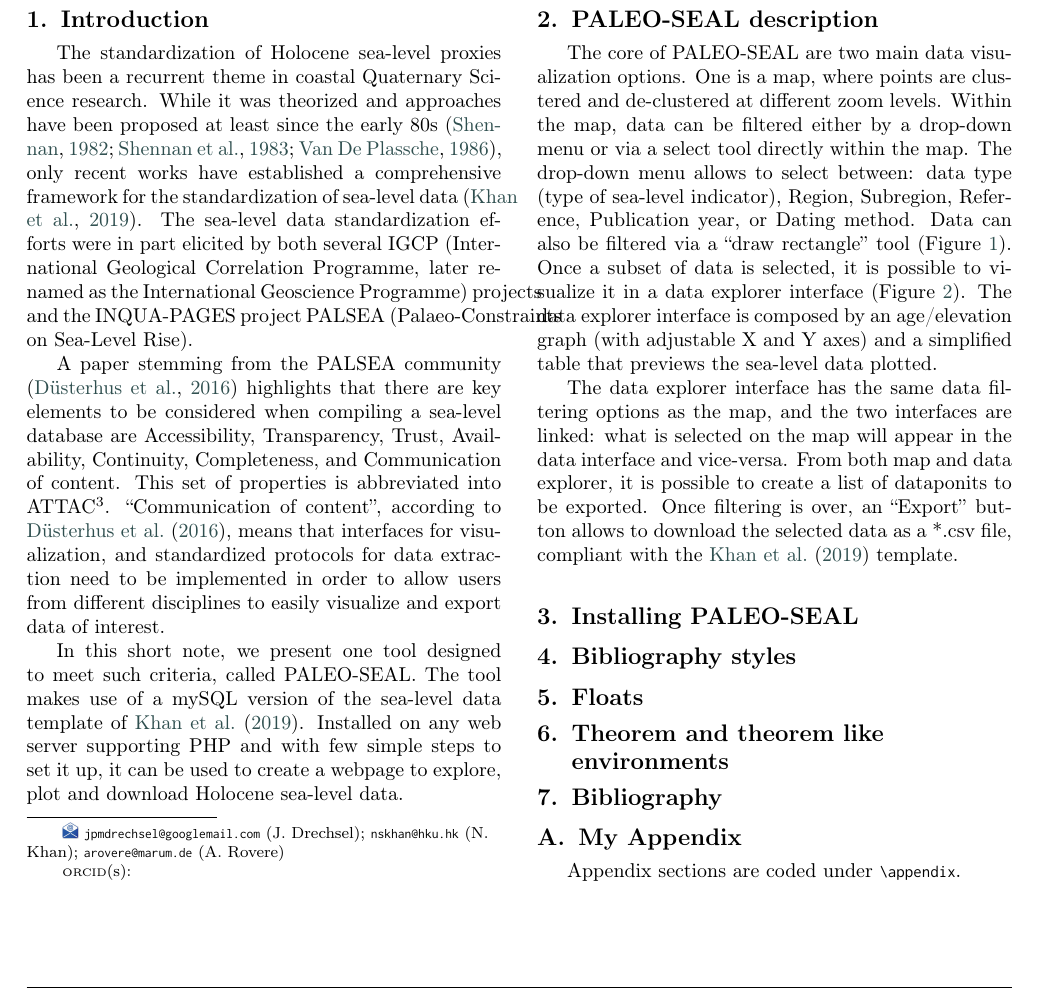
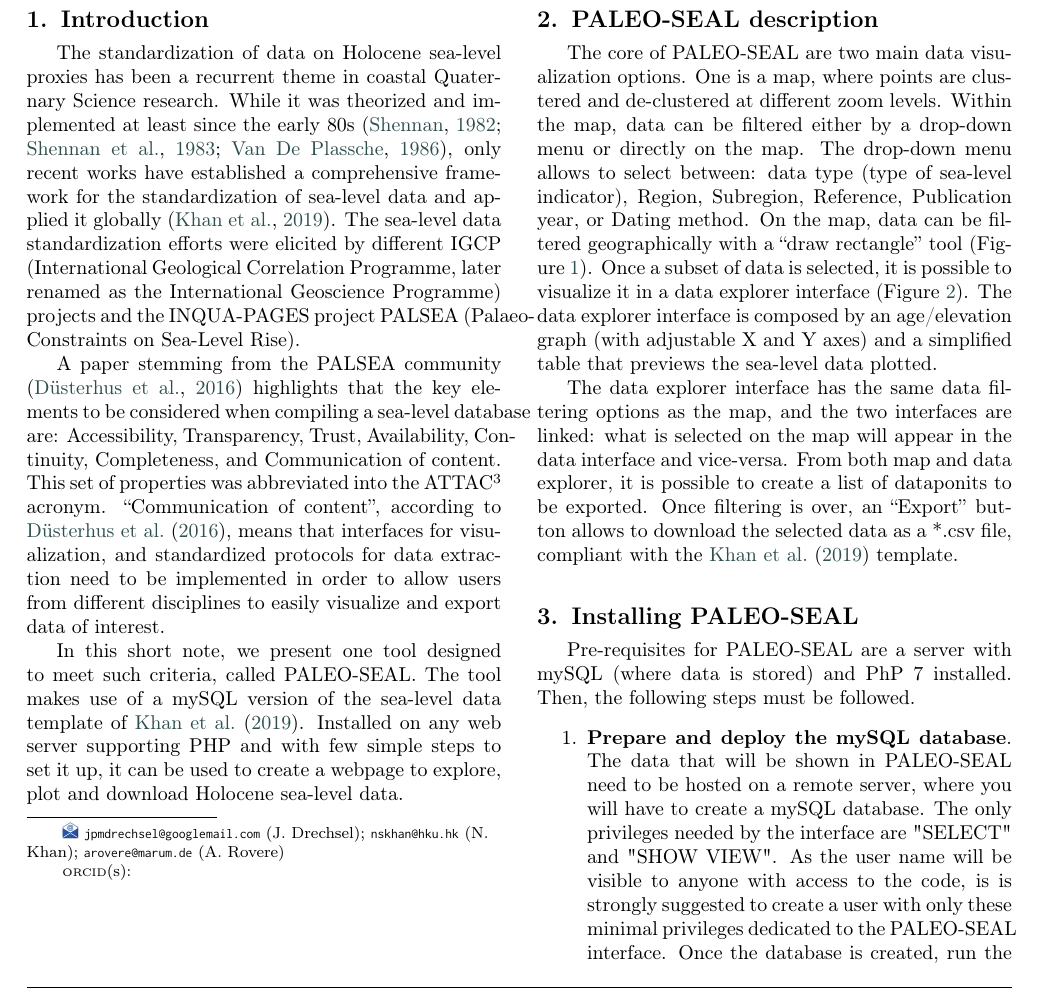
Before and after one commit to jDrechsel/PALEO-SEAL, a LaTeX paper (paper/els-cas-templates/cas-dc-template.tex): part of page 1 of 3, cut so that both start at the same text. Compiled offline with pdfLaTeX; a LaTeX package or settings file that is missing is left out.

Commit message:
updates to paper

```diff
--- a/paper/els-cas-templates/cas-dc-template.tex
+++ b/paper/els-cas-templates/cas-dc-template.tex
@@ -59,15 +59,15 @@ Sea-level databases \sep Visualization \sep Web interface \sep
 \maketitle
 
 \section{Introduction}
-The standardization of Holocene sea-level proxies has been a recurrent theme in coastal Quaternary Science research. While it was theorized and approaches have been proposed at least since the early 80s \citep{shennan1982,shennan1983,VanDePlassche1986}, only recent works have established a comprehensive framework for the standardization of sea-level data \citep{khan2019}. The sea-level data standardization efforts were in part elicited by both several IGCP (International Geological Correlation Programme, later renamed as the International Geoscience Programme) projects and the INQUA-PAGES project PALSEA (Palaeo-Constraints on Sea-Level Rise).
+The standardization of data on Holocene sea-level proxies has been a recurrent theme in coastal Quaternary Science research. While it was theorized and implemented at least since the early 80s \citep{shennan1982,shennan1983,VanDePlassche1986}, only recent works have established a comprehensive framework for the standardization of sea-level data and applied it globally \citep{khan2019}. The sea-level data standardization efforts were elicited by different IGCP (International Geological Correlation Programme, later renamed as the International Geoscience Programme) projects and the INQUA-PAGES project PALSEA (Palaeo-Constraints on Sea-Level Rise).
 
-A paper stemming from the PALSEA community \citep{dusterhus2016} highlights that there are key elements to be considered when compiling a sea-level database are Accessibility, Transparency, Trust, Availability, Continuity, Completeness, and Communication of
-content. This set of properties is abbreviated into ATTAC\textsuperscript{3}. ``Communication of content'',  according to \citet{dusterhus2016}, means that interfaces for visualization, and standardized protocols for data extraction need to be implemented in order to allow users from different disciplines to easily visualize and export data of interest.
+A paper stemming from the PALSEA community \citep{dusterhus2016} highlights that the key elements to be considered when compiling a sea-level database are: Accessibility, Transparency, Trust, Availability, Continuity, Completeness, and Communication of
+content. This set of properties was abbreviated into the ATTAC\textsuperscript{3} acronym. ``Communication of content'',  according to \citet{dusterhus2016}, means that interfaces for visualization, and standardized protocols for data extraction need to be implemented in order to allow users from different disciplines to easily visualize and export data of interest.
 
 In this short note, we present one tool designed to meet such criteria, called PALEO-SEAL. The tool makes use of a mySQL version of the sea-level data template of \citet{khan2019}. Installed on any web server supporting PHP and with few simple steps to set it up, it can be used to create a webpage to explore, plot and download Holocene sea-level data.
 
 \section{PALEO-SEAL description}
-The core of PALEO-SEAL are two main data visualization options. One is a map, where points are clustered and de-clustered at different zoom levels. Within the map, data can be filtered either by a drop-down menu or via a select tool directly within the map. The drop-down menu allows to select between: data type (type of sea-level indicator), Region, Subregion, Reference, Publication year, or Dating method. Data can also be filtered via a ``draw rectangle'' tool (Figure \ref{fig:1}). Once a subset of data is selected, it is possible to visualize it in a data explorer interface (Figure \ref{fig:2}). The data explorer interface is composed by an age/elevation graph (with adjustable X and Y axes) and a simplified table that previews the sea-level data plotted.
+The core of PALEO-SEAL are two main data visualization options. One is a map, where points are clustered and de-clustered at different zoom levels. Within the map, data can be filtered either by a drop-down menu or directly on the map. The drop-down menu allows to select between: data type (type of sea-level indicator), Region, Subregion, Reference, Publication year, or Dating method. On the map, data can be filtered geographically with a ``draw rectangle'' tool (Figure \ref{fig:1}). Once a subset of data is selected, it is possible to visualize it in a data explorer interface (Figure \ref{fig:2}). The data explorer interface is composed by an age/elevation graph (with adjustable X and Y axes) and a simplified table that previews the sea-level data plotted.
 
 The data explorer interface has the same data filtering options as the map, and the two interfaces are linked: what is selected on the map will appear in the data interface and vice-versa. From both map and data explorer, it is possible to create a list of dataponits to be exported. Once filtering is over, an ``Export'' button allows to download the selected data as a *.csv file, compliant with the \citet{khan2019} template.
 
@@ -86,5 +86,8 @@ The data explorer interface has the same data filtering options as the map, and
 \end{figure*}
 
 \section{Installing PALEO-SEAL}
+Pre-requisites for PALEO-SEAL are a server with mySQL (where data is stored) and PhP 7 installed. Then, the following steps must be followed.
 
+\begin{enumerate}
+\item \textbf{Prepare and deploy the mySQL database}. The data that will be shown in PALEO-SEAL need to be hosted on a remote server, where you will have to create a mySQL database. The only privileges needed by the interface are "SELECT" and "SHOW VIEW". As the user name will be visible to anyone with access to the code, is is strongly suggested to create a user with only these minimal privileges dedicated to the PALEO-SEAL interface. Once the database is created, run the SQL command "create table", included in the mysql folder. This will create 79 fields, reproducing the HOLSEA data table in the mySQL database. Fields headers in the database are coded with alphanumeric codes, corresponding to the fields in the HOLSEA database. To obtain descriptions of each field, you can refer to the ``$data\_headers\_lookup$'' file in the ``$data/lookups$'' folder. Then, data can be imported into the mySQL database using common import functions from csv or excel.
 
@@ -91,2 +95 @@ The data explorer interface has the same data filtering options as the map, and
 
-\section{Bibliography styles}
@@ -94,2 +100 @@ The data explorer interface has the same data filtering options as the map, and
 
-\section{Floats}
@@ -105,21 +104,5 @@ The data explorer interface has the same data filtering options as the map, and
-	\label{FIG:1}
-\end{figure}
-
-
-
-\section[Theorem and ...]{Theorem and theorem like environments}
-
-\section{Bibliography}
-
-%\item Parenthetical: \verb+\citep{WB96}+ produces (Wettig \& Brown, 1996).
-%\item Textual: \verb+\citet{ESG96}+ produces Elson et al. (1996).
-%\item An affix and part of a reference:\break
-%\verb+\citep[e.g.][Ch. 2]{Gea97}+ produces (e.g. Governato et
-%&al., 1997, Ch. 2).
-
-\appendix
-\section{My Appendix}
-Appendix sections are coded under \verb+\appendix+.
+\section{Potential use of PALEO-SEAL}
+In general, PALEO-SEAL is a simple tool that can be used to illustrate, filter and make available for export Holocene sea-level data related to a paper, or a research project.
 
 \printcredits
 
```
Also changed, not shown: paper/els-cas-templates/cas-dc-template.pdf, paper/els-cas-templates/cas-dc-template.tex (19 more changed lines), 6 other files.
